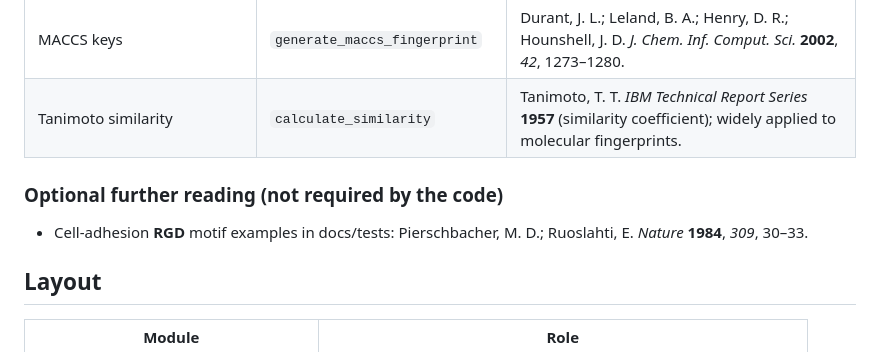
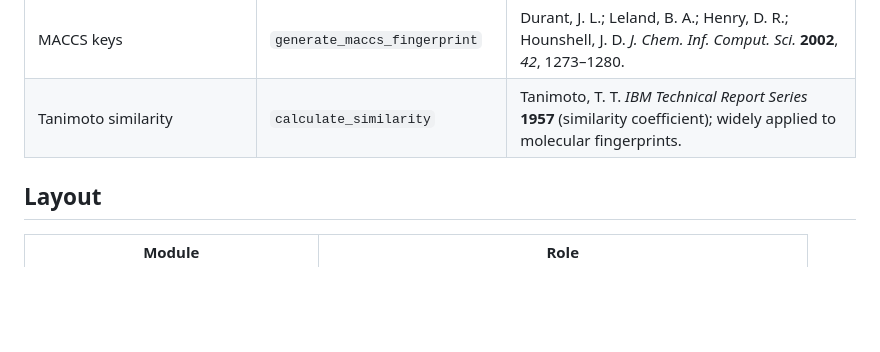
Before and after one commit to radhikasahai/peptide_characterization, a Markdown page: README.md, the part around the change. Rendered like a GitHub page; blank space fills up the shorter version.

```diff
--- a/README.md
+++ b/README.md
@@ -245,9 +245,7 @@ Published methods and software behind this codebase. Amino-acid monomer SMILES a
 | MACCS keys | `generate_maccs_fingerprint` | Durant, J. L.; Leland, B. A.; Henry, D. R.; Hounshell, J. D. *J. Chem. Inf. Comput. Sci.* **2002**, *42*, 1273–1280. |
 | Tanimoto similarity | `calculate_similarity` | Tanimoto, T. T. *IBM Technical Report Series* **1957** (similarity coefficient); widely applied to molecular fingerprints. |
 
-### Optional further reading (not required by the code)
 
-- Cell-adhesion **RGD** motif examples in docs/tests: Pierschbacher, M. D.; Ruoslahti, E. *Nature* **1984**, *309*, 30–33.
 
 ## Layout
 
```
